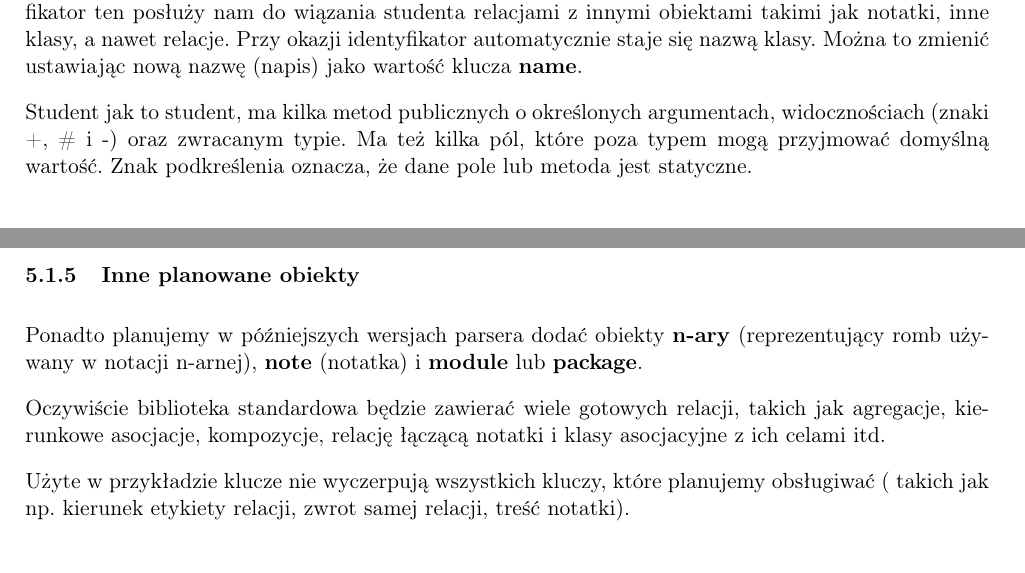
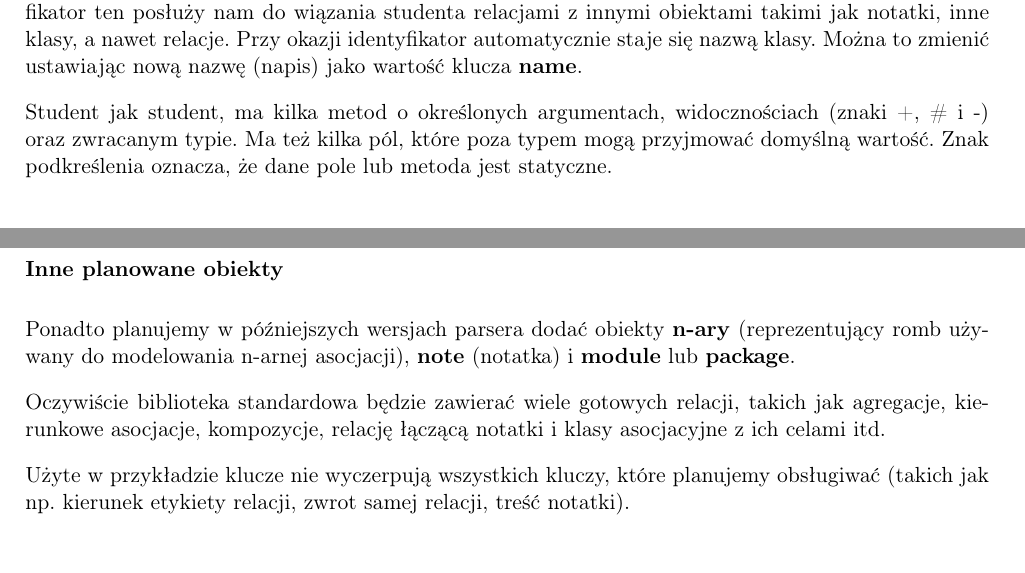
Before and after one commit to pienkowb/omelette, a LaTeX document (doc/specyfikacja.tex): two parts of pages 4 and 5 of 5 before the commit and two parts of pages 5 and 6 of 6 after it, joined at a grey line, cut so that both start at the same text. Compiled offline with pdfLaTeX.

Commit message:
Poprawiłem kilka źle sformułowanych zdań, usunąłem zbędne todo, zmieniłem typ dokumentu na report.

```diff
--- a/doc/specyfikacja.tex
+++ b/doc/specyfikacja.tex
@@ -1,4 +1,4 @@
-\documentclass[a4paper,11pt]{article}
+\documentclass[a4paper,11pt,title]{report}
 \usepackage[top=2cm, bottom=2cm, left=2cm, right=2cm]{geometry}
 
 \usepackage[utf8]{inputenc}
@@ -179,7 +176,7 @@ Identyfikator ten posłuży nam do wiązania studenta relacjami z~innymi obiekta
 inne klasy, a~nawet relacje. Przy okazji identyfikator automatycznie staje się nazwą klasy. Można to
 zmienić ustawiając nową nazwę (napis) jako wartość klucza \textbf{name}.
 
-Student jak to student, ma kilka metod publicznych o~określonych argumentach, widocznościach (znaki +,
+Student jak student, ma kilka metod o~określonych argumentach, widocznościach (znaki +,
 \# i~-) oraz zwracanym typie. Ma też kilka pól, które poza typem mogą przyjmować domyślną wartość.
 Znak podkreślenia oznacza, że dane pole lub metoda jest statyczne.
 
@@ -225,13 +222,13 @@ utworzoną relację jako swoje źródło lub cel. Pozwala to na:
 
 \subsubsection{Inne planowane obiekty}
 Ponadto planujemy w~późniejszych wersjach parsera dodać obiekty \textbf{n\dywiz ary} (reprezentujący
-romb używany w~notacji n\dywiz arnej), \textbf{note} (notatka) i~\textbf{module} lub
+romb używany do modelowania n\dywiz arnej asocjacji), \textbf{note} (notatka) i~\textbf{module} lub
 \textbf{package}.
 
 Oczywiście biblioteka standardowa będzie zawierać wiele gotowych relacji, takich jak agregacje,
 kierunkowe asocjacje, kompozycje, relację łączącą notatki i~klasy asocjacyjne z~ich celami itd.
 
-Użyte w~przykładzie klucze nie wyczerpują wszystkich kluczy, które planujemy obsługiwać ( takich jak
+Użyte w~przykładzie klucze nie wyczerpują wszystkich kluczy, które planujemy obsługiwać (takich jak
 np. kierunek etykiety relacji, zwrot samej relacji, treść notatki).
 
 
```
Also changed, not shown: doc/specyfikacja.pdf, doc/specyfikacja.tex (5 more changed lines).
